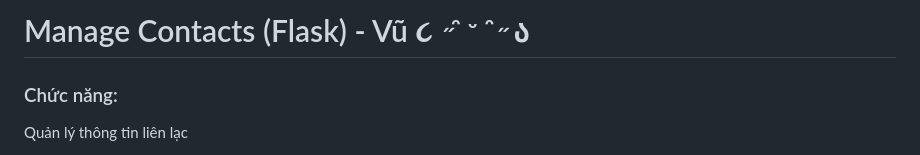
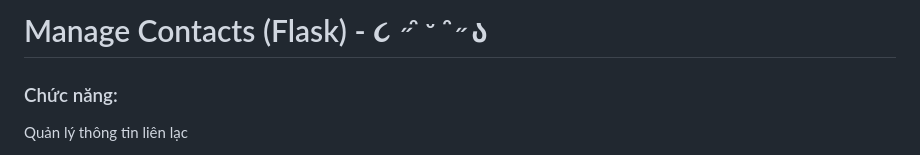
Before and after one commit to TDMVu18/Manage_Flask, a Markdown page: README.md, the part around the change. Rendered like a GitHub page.

```diff
--- a/README.md
+++ b/README.md
@@ -1,4 +1,4 @@
-# Manage Contacts (Flask) - Vũ ૮ ˶ᵔ ᵕ ᵔ˶ ა
+# Manage Contacts (Flask) - ૮ ˶ᵔ ᵕ ᵔ˶ ა
 ### Chức năng: ###
    Quản lý thông tin liên lạc
 
```
